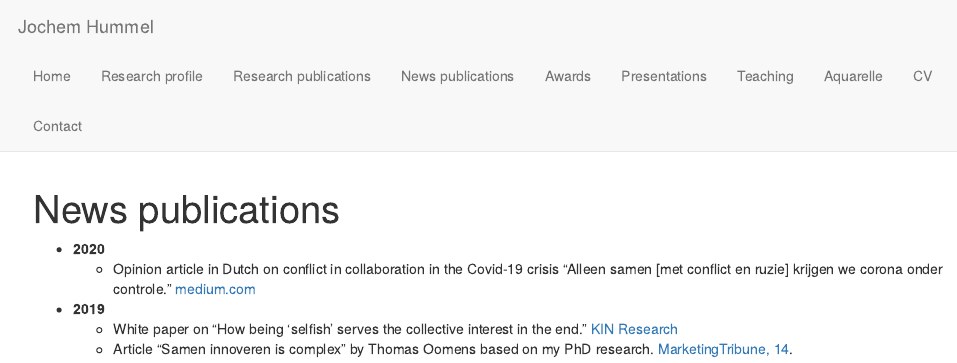
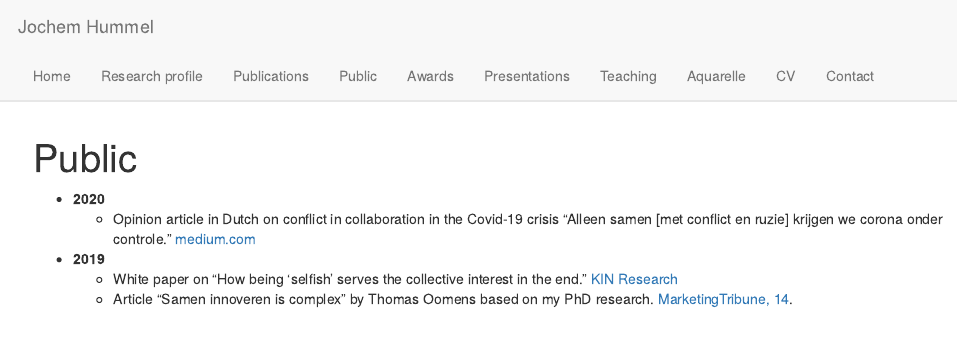
Before and after one commit to jochemhummel/jochemhummel, an R Markdown document (journalism.Rmd): the page in a window 1100 px wide, from its top. Rendered offline with R 4.5, knitr and Pandoc, with nearby package versions.

Commit message:
changes3

```diff
--- a/_site.yml
+++ b/_site.yml
@@ -6,9 +6,9 @@ navbar:
       href: index.html
     - text: "Research profile"
       href: research.html
-    - text: "Research publications"
+    - text: "Publications"
       href: publications.html
-    - text: "News publications"
+    - text: "Public"
       href: journalism.html
     - text: "Awards"
       href: agh.html
--- a/journalism.Rmd
+++ b/journalism.Rmd
@@ -1,5 +1,5 @@
 ---
-title: "News publications"
+title: "Public"
 output: html_document
 ---
 
```
Also changed, not shown: publications.Rmd (+1 -1 lines), contact.html.
